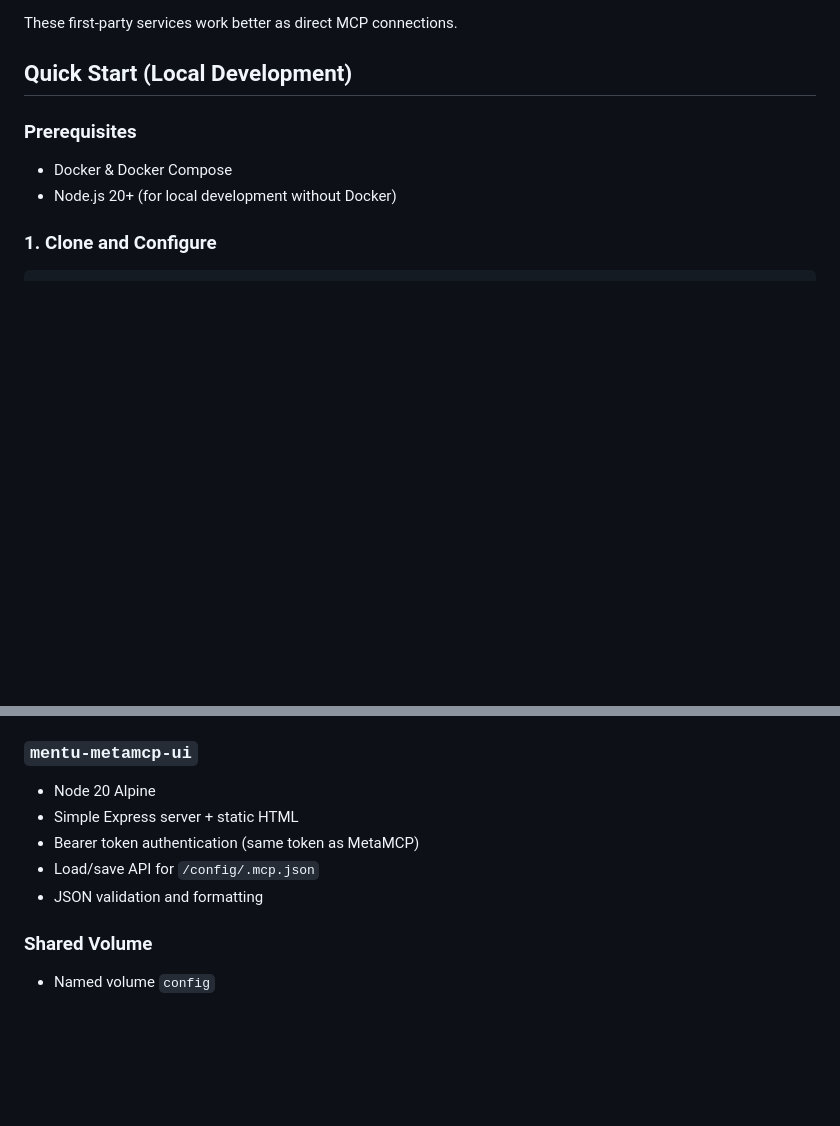
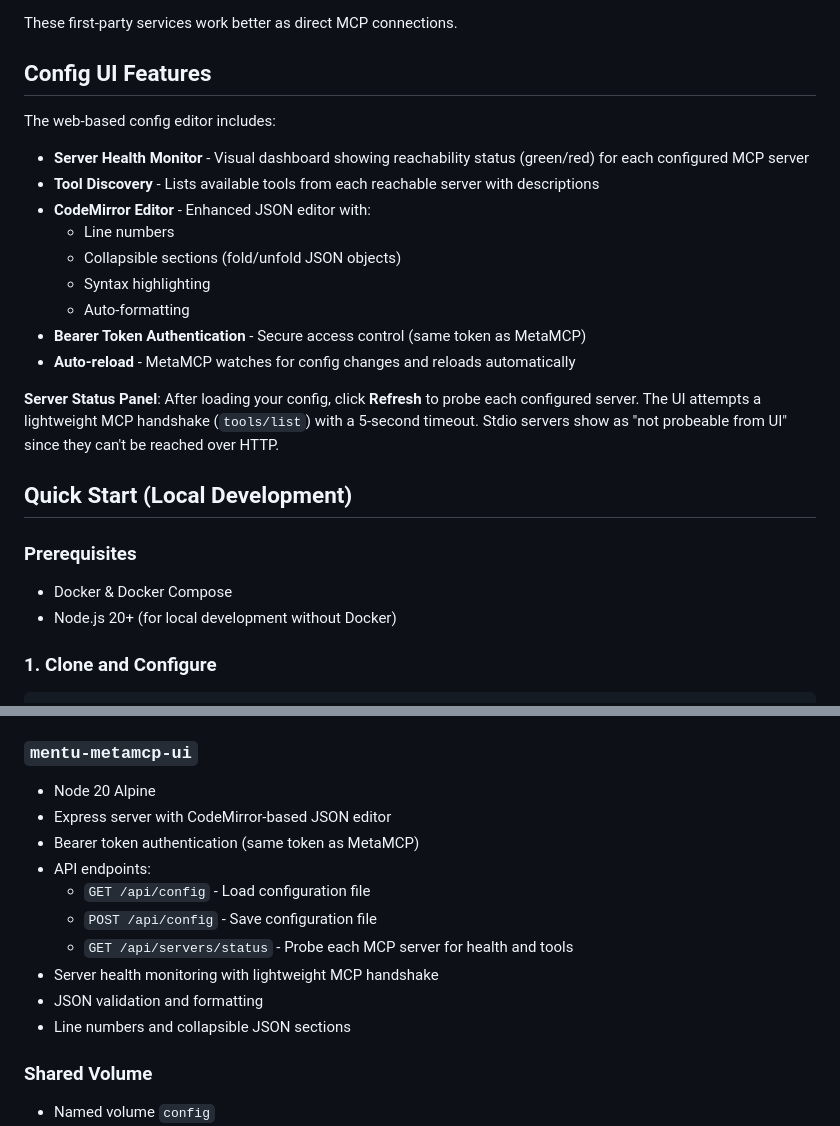
Before and after one commit to annie-elequin/mentu-metamcp, a Markdown page: README.md, 2 parts joined by grey strips. GitHub-like rendering; blank space fills up the shorter version.

Commit message:
Update documentation for new UI features
- Document server health monitoring panel
- Document CodeMirror editor with line numbers and folding
- Document new /api/servers/status endpoint
- Update both README and PORTAINER deployment guide

Co-authored-by: Annie Elequin <annie-elequin@users.noreply.github.com>

```diff
--- a/README.md
+++ b/README.md
@@ -33,6 +33,22 @@ MetaMCP is perfect for long-tail services that have HTTP MCP endpoints:
 - GitHub
 
 These first-party services work better as direct MCP connections.
+
+## Config UI Features
+
+The web-based config editor includes:
+
+- **Server Health Monitor** - Visual dashboard showing reachability status (green/red) for each configured MCP server
+- **Tool Discovery** - Lists available tools from each reachable server with descriptions
+- **CodeMirror Editor** - Enhanced JSON editor with:
+  - Line numbers
+  - Collapsible sections (fold/unfold JSON objects)
+  - Syntax highlighting
+  - Auto-formatting
+- **Bearer Token Authentication** - Secure access control (same token as MetaMCP)
+- **Auto-reload** - MetaMCP watches for config changes and reloads automatically
+
+**Server Status Panel**: After loading your config, click **Refresh** to probe each configured server. The UI attempts a lightweight MCP handshake (`tools/list`) with a 5-second timeout. Stdio servers show as "not probeable from UI" since they can't be reached over HTTP.
 
 ## Quick Start (Local Development)
 
@@ -179,10 +195,15 @@ See `config/.mcp.json.example` for more examples.
 
 ### `mentu-metamcp-ui`
 - Node 20 Alpine
-- Simple Express server + static HTML
+- Express server with CodeMirror-based JSON editor
 - Bearer token authentication (same token as MetaMCP)
-- Load/save API for `/config/.mcp.json`
+- API endpoints:
+  - `GET /api/config` - Load configuration file
+  - `POST /api/config` - Save configuration file
+  - `GET /api/servers/status` - Probe each MCP server for health and tools
+- Server health monitoring with lightweight MCP handshake
 - JSON validation and formatting
+- Line numbers and collapsible JSON sections
 
 ### Shared Volume
 - Named volume `config`
```
Also changed, not shown: PORTAINER.md (+9 -2 lines).
